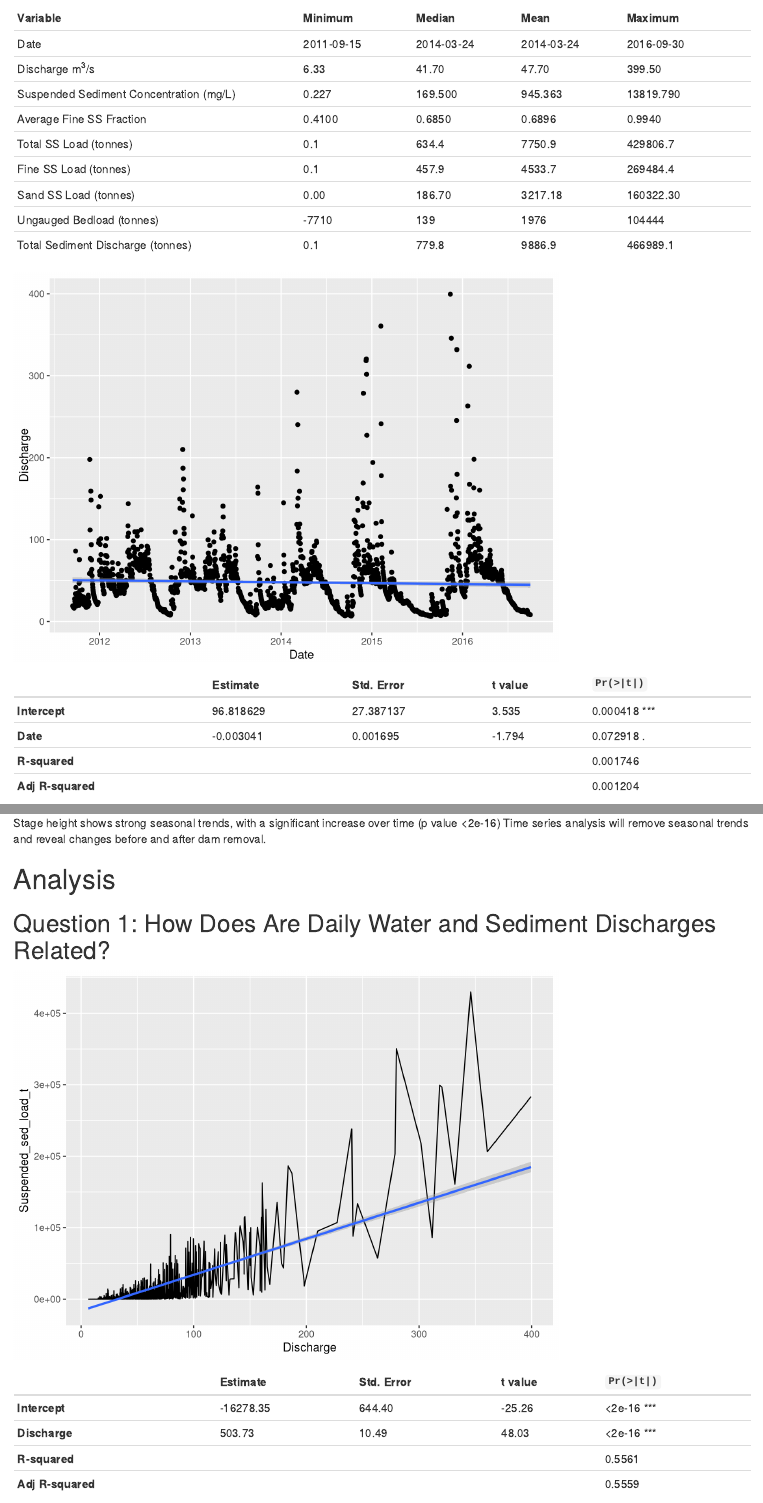
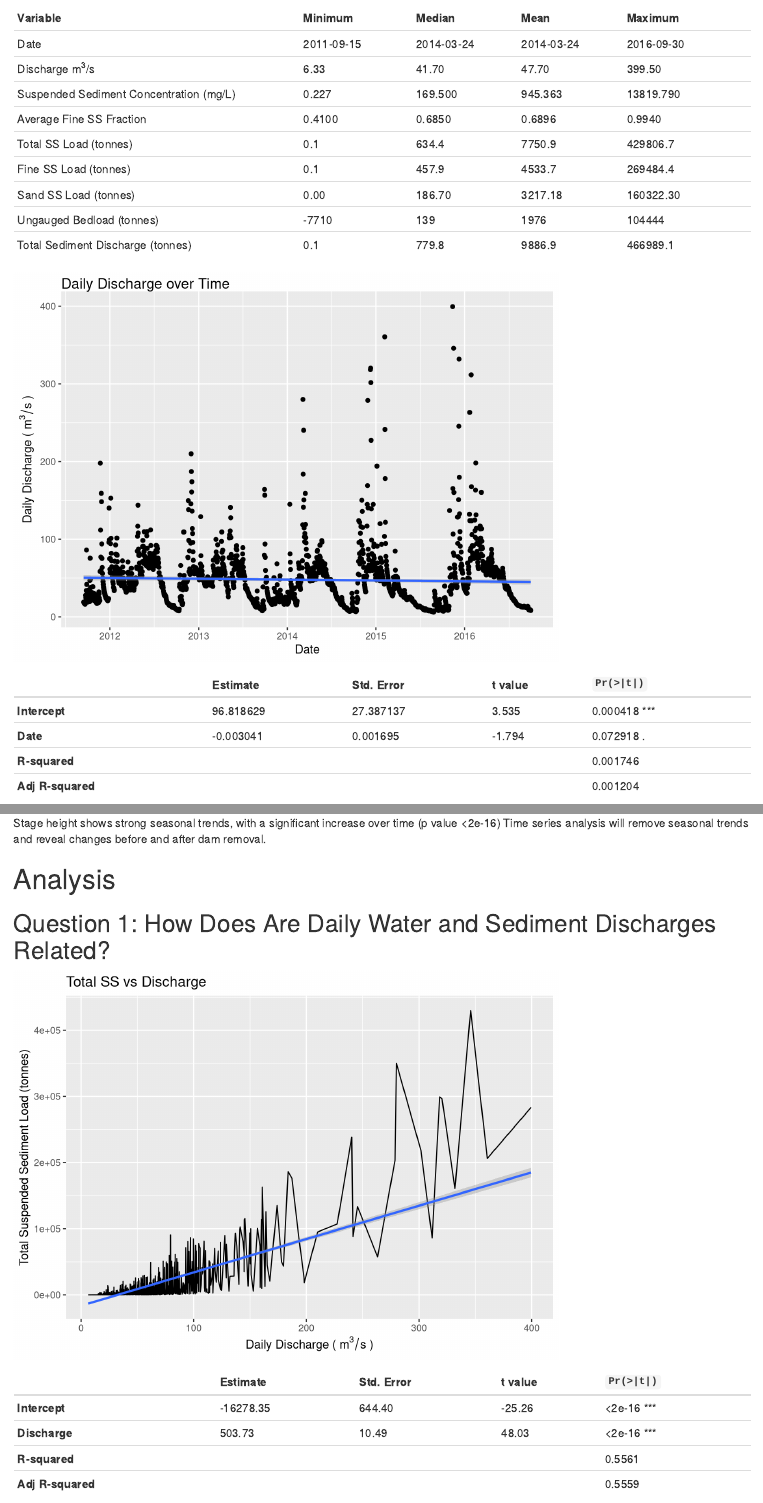
Before and after one commit to samantha-jensen/JEG_ENV872_EDA_FinalProject, an R Markdown document (Project_Template.Rmd): the page in a window 1100 px wide, from 220 px down, and a second part further down, joined at a grey line. Rendered offline with R 4.5, knitr and Pandoc, with nearby package versions.

Commit message:
NG 12/8 11am commit

````diff
--- a/Project_Template.Rmd
+++ b/Project_Template.Rmd
@@ -72,7 +72,10 @@ sed_summary <- summary(elwha_sediment)
 ```{r echo = FALSE, message = FALSE, warning = FALSE, error = FALSE}
 exp_discharge <- ggplot(elwha_sediment, aes(x=Date, y = Discharge))+
   geom_point()+
-  geom_smooth(method = "lm")
+  geom_smooth(method = "lm")+
+  labs(x = 'Date',
+       y = expression("Daily Discharge (" ~ m^3/s ~ ")"))+
+  ggtitle('Daily Discharge over Time')
 exp_discharge
 
 dischargebydate.regression <- lm(data = elwha_sediment, Discharge ~ Date)
@@ -132,13 +137,18 @@ Time series analysis will remove seasonal trends and reveal changes before and a
 ```{r echo = FALSE, message = FALSE, warning = FALSE, error = FALSE}
 totalsed_discharge <- ggplot(elwha_sediment, aes(x=Discharge, y = Suspended_sed_load_t))+
   geom_line()+
-  geom_smooth(method = "lm")
+  geom_smooth(method = "lm")+
+  labs(x = expression("Daily Discharge (" ~ m^3/s ~ ")"),
+       y = 'Total Suspended Sediment Load (tonnes)')+
+  ggtitle('Total SS vs Discharge')
 
 totalsed_discharge
 
 dischargebydate.totalregression <- lm(data = elwha_sediment,Suspended_sed_load_t  ~ Discharge)
 dischargebydate_totalsummary <- summary(dischargebydate.regression)
 #significant relation, R2 = 0.56
+
+
 
 ```
 
````
Also changed, not shown: Project_Template.html, Project_Template.Rmd (13 more changed lines).
